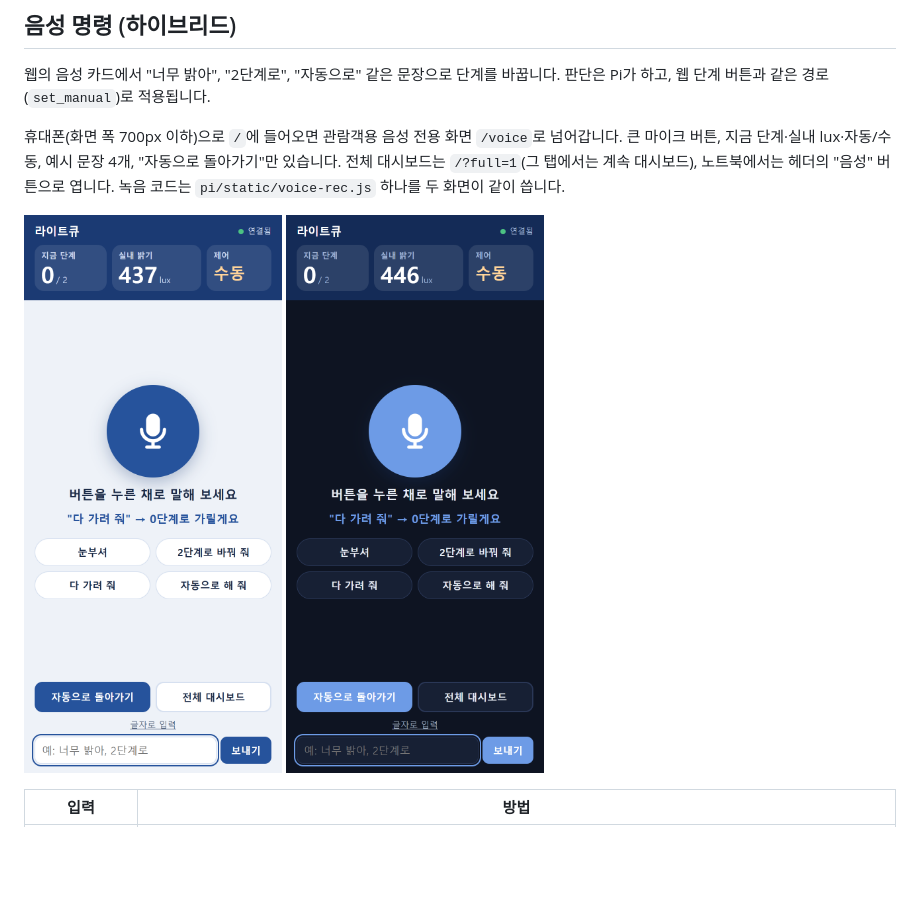
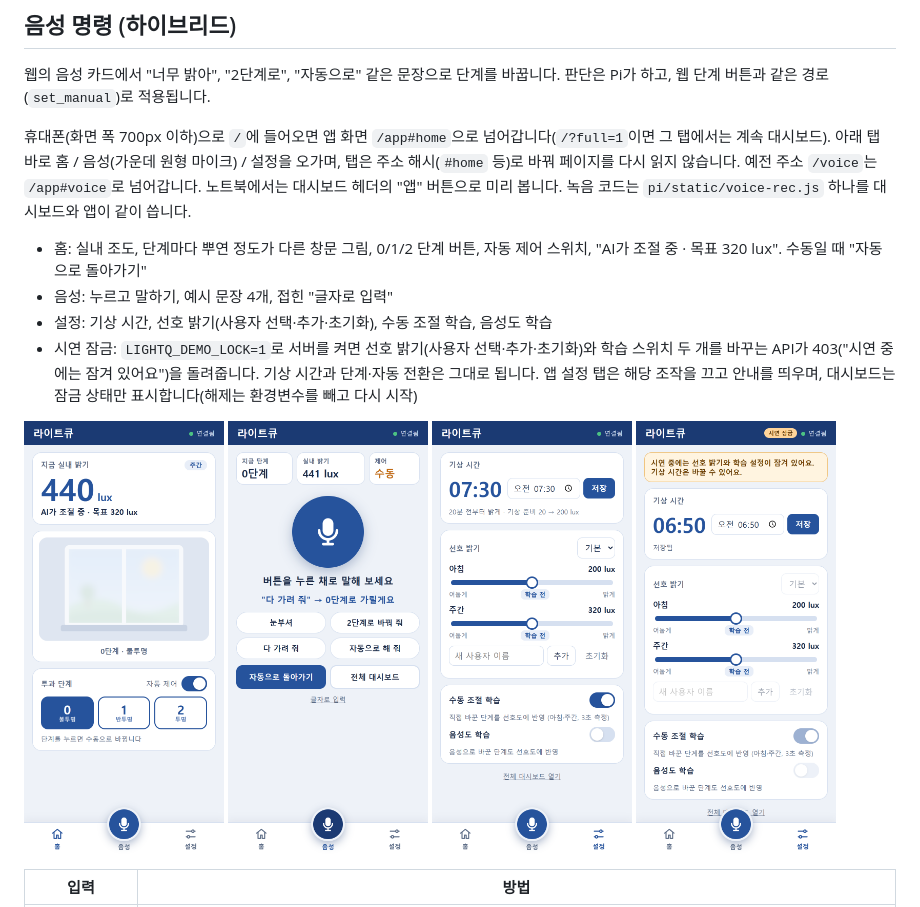
Before and after one commit to min-jx-x/microprocessor-capstone, a Markdown page: README.md, the part around the change. Rendered like a GitHub page; pictures changed too: docs/images/app-home.png (added), docs/images/app-settings-locked.png (added), docs/images/app-settings.png (added); blank space fills up the shorter version.

```diff
--- a/README.md
+++ b/README.md
@@ -189,9 +189,14 @@ AI(결정트리)는 **목표에 어떻게 빨리 맞출지**를 정하는 공통
 
 웹의 음성 카드에서 "너무 밝아", "2단계로", "자동으로" 같은 문장으로 단계를 바꿉니다. 판단은 Pi가 하고, 웹 단계 버튼과 같은 경로(`set_manual`)로 적용됩니다.
 
-휴대폰(화면 폭 700px 이하)으로 `/`에 들어오면 관람객용 음성 전용 화면 `/voice`로 넘어갑니다. 큰 마이크 버튼, 지금 단계·실내 lux·자동/수동, 예시 문장 4개, "자동으로 돌아가기"만 있습니다. 전체 대시보드는 `/?full=1`(그 탭에서는 계속 대시보드), 노트북에서는 헤더의 "음성" 버튼으로 엽니다. 녹음 코드는 `pi/static/voice-rec.js` 하나를 두 화면이 같이 씁니다.
+휴대폰(화면 폭 700px 이하)으로 `/`에 들어오면 앱 화면 `/app#home`으로 넘어갑니다(`/?full=1`이면 그 탭에서는 계속 대시보드). 아래 탭 바로 홈 / 음성(가운데 원형 마이크) / 설정을 오가며, 탭은 주소 해시(`#home` 등)로 바꿔 페이지를 다시 읽지 않습니다. 예전 주소 `/voice`는 `/app#voice`로 넘어갑니다. 노트북에서는 대시보드 헤더의 "앱" 버튼으로 미리 봅니다. 녹음 코드는 `pi/static/voice-rec.js` 하나를 대시보드와 앱이 같이 씁니다.
 
-<img src="docs/images/voice-page-390-light.png" width="260" alt="음성 화면 (390px)"> <img src="docs/images/voice-page-390-dark.png" width="260" alt="음성 화면 어두운 테마">
+- 홈: 실내 조도, 단계마다 뿌연 정도가 다른 창문 그림, 0/1/2 단계 버튼, 자동 제어 스위치, "AI가 조절 중 · 목표 320 lux". 수동일 때 "자동으로 돌아가기"
+- 음성: 누르고 말하기, 예시 문장 4개, 접힌 "글자로 입력"
+- 설정: 기상 시간, 선호 밝기(사용자 선택·추가·초기화), 수동 조절 학습, 음성도 학습
+- 시연 잠금: `LIGHTQ_DEMO_LOCK=1`로 서버를 켜면 선호 밝기(사용자 선택·추가·초기화)와 학습 스위치 두 개를 바꾸는 API가 403("시연 중에는 잠겨 있어요")을 돌려줍니다. 기상 시간과 단계·자동 전환은 그대로 됩니다. 앱 설정 탭은 해당 조작을 끄고 안내를 띄우며, 대시보드는 잠금 상태만 표시합니다(해제는 환경변수를 빼고 다시 시작)
+
+<img src="docs/images/app-home.png" width="200" alt="앱 홈 탭"> <img src="docs/images/app-voice.png" width="200" alt="앱 음성 탭"> <img src="docs/images/app-settings.png" width="200" alt="앱 설정 탭"> <img src="docs/images/app-settings-locked.png" width="200" alt="앱 설정 탭 (시연 잠금)">
 
 | 입력 | 방법 |
 |---|---|
```
Also changed, not shown: 10 other files.
